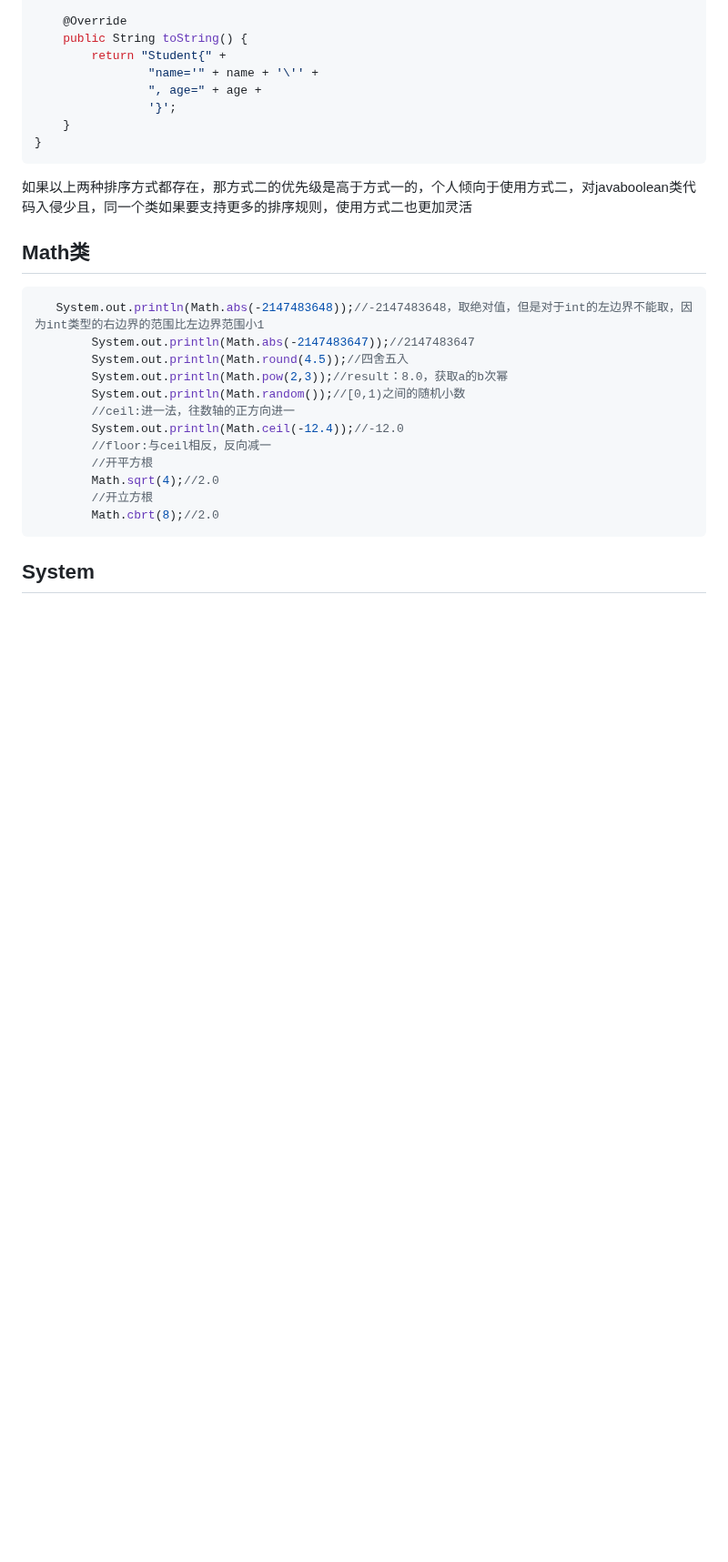
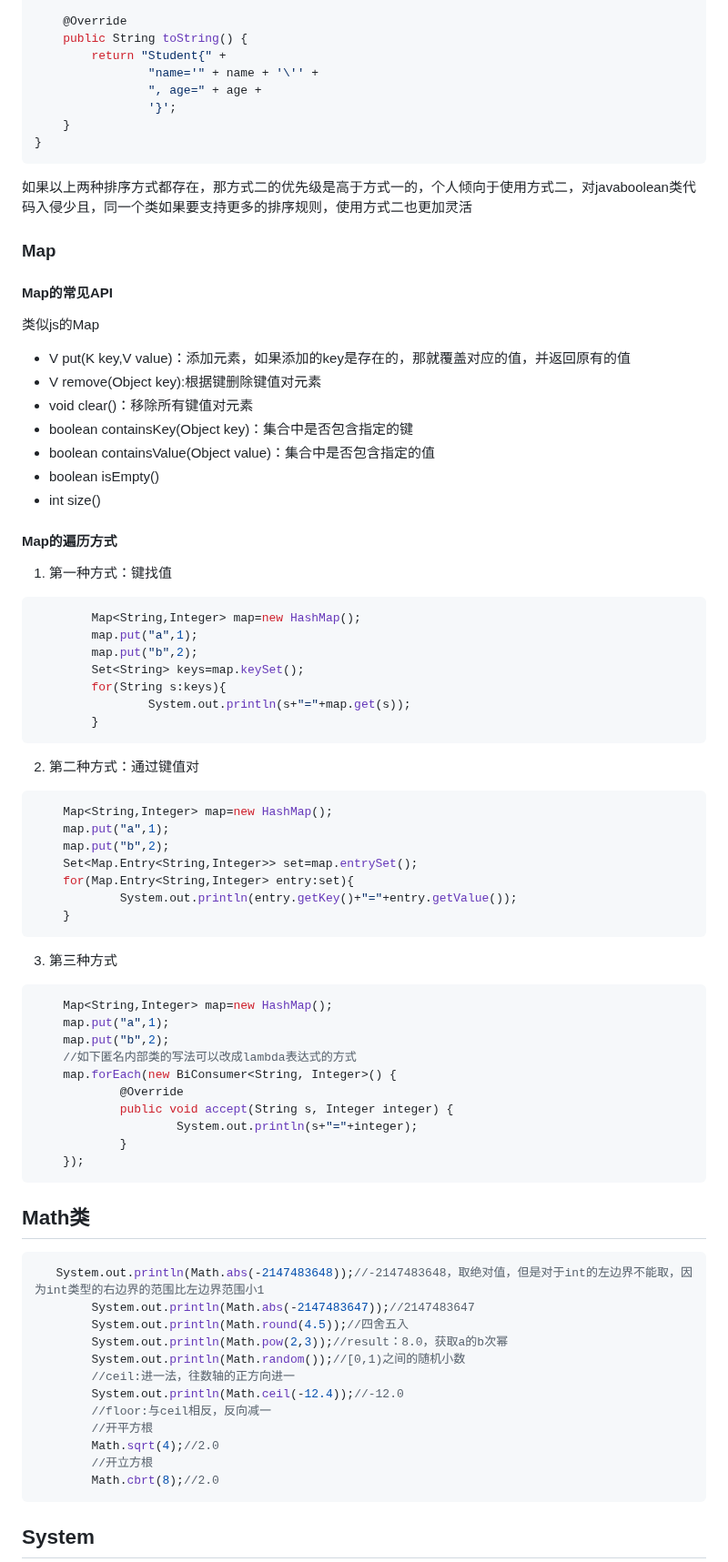
Before and after one commit to JustWantToHappy/advanced-note, a Markdown page: java基础/API.md, the part around one of its changes. Shown at 91% size. Drawn GitHub-style; blank space fills up the shorter version.

Commit message:
docs: add Java Map notes and clarify two's complement conversion
Signed-off-by: JustWantToHappy <1302755003@qq.com>

````diff
--- a/java基础/API.md
+++ b/java基础/API.md
@@ -460,6 +465,53 @@ class Student{
 }
 ```
 如果以上两种排序方式都存在，那方式二的优先级是高于方式一的，个人倾向于使用方式二，对javaboolean类代码入侵少且，同一个类如果要支持更多的排序规则，使用方式二也更加灵活
+
+### Map
+#### Map的常见API
+类似js的Map
+- V put(K key,V value)：添加元素，如果添加的key是存在的，那就覆盖对应的值，并返回原有的值
+- V remove(Object key):根据键删除键值对元素
+- void clear()：移除所有键值对元素
+- boolean containsKey(Object key)：集合中是否包含指定的键
+- boolean containsValue(Object value)：集合中是否包含指定的值
+- boolean isEmpty()
+- int size()
+
+#### Map的遍历方式
+1. 第一种方式：键找值
+```java
+		Map<String,Integer> map=new HashMap();
+		map.put("a",1);
+		map.put("b",2);
+		Set<String> keys=map.keySet();
+		for(String s:keys){
+				System.out.println(s+"="+map.get(s));
+		}
+```
+2. 第二种方式：通过键值对
+```java
+ 	Map<String,Integer> map=new HashMap();
+	map.put("a",1);
+	map.put("b",2);
+	Set<Map.Entry<String,Integer>> set=map.entrySet();
+	for(Map.Entry<String,Integer> entry:set){
+			System.out.println(entry.getKey()+"="+entry.getValue());
+	}
+```
+3. 第三种方式
+```java
+ 	Map<String,Integer> map=new HashMap();
+	map.put("a",1);
+	map.put("b",2);
+	//如下匿名内部类的写法可以改成lambda表达式的方式
+	map.forEach(new BiConsumer<String, Integer>() {
+			@Override
+			public void accept(String s, Integer integer) {
+					System.out.println(s+"="+integer);
+			}
+	});
+```
+
 ## Math类
 
 ```java
````
Also changed, not shown: other parts of java基础/API.md (+5 -0 lines), 算法/位运算技巧.md (+4 -3 lines), java基础/image-6.png (added).
